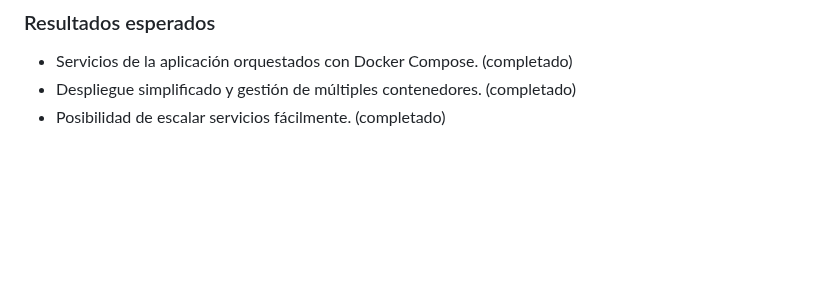
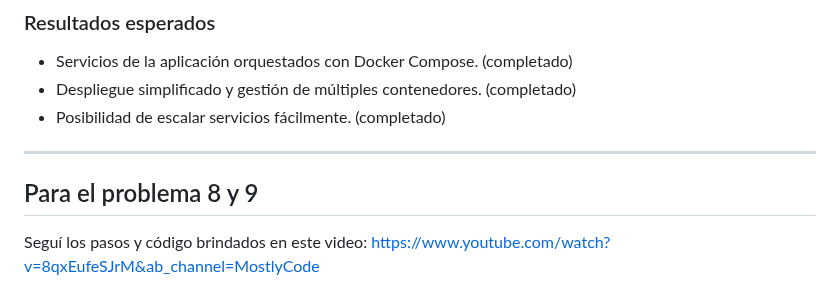
Before and after one commit to JaocHatter/Practica5-CC3S2, a Markdown page: README.md, the part around one of its changes. GitHub-like rendering; blank space fills up the shorter version.

```diff
--- a/README.md
+++ b/README.md
@@ -153,3 +153,8 @@ Como servicio segundo servicio elegí Grafana, se pueden visualizar los 2 servic
 - Servicios de la aplicación orquestados con Docker Compose. (completado)
 - Despliegue simplificado y gestión de múltiples contenedores. (completado)
 - Posibilidad de escalar servicios fácilmente. (completado)
+
+---
+## Para el problema 8 y 9
+Seguí los pasos y código brindados en este video:
+https://www.youtube.com/watch?v=8qxEufeSJrM&ab_channel=MostlyCode
```
Also changed, not shown: other parts of README.md (+2 -2 lines).
